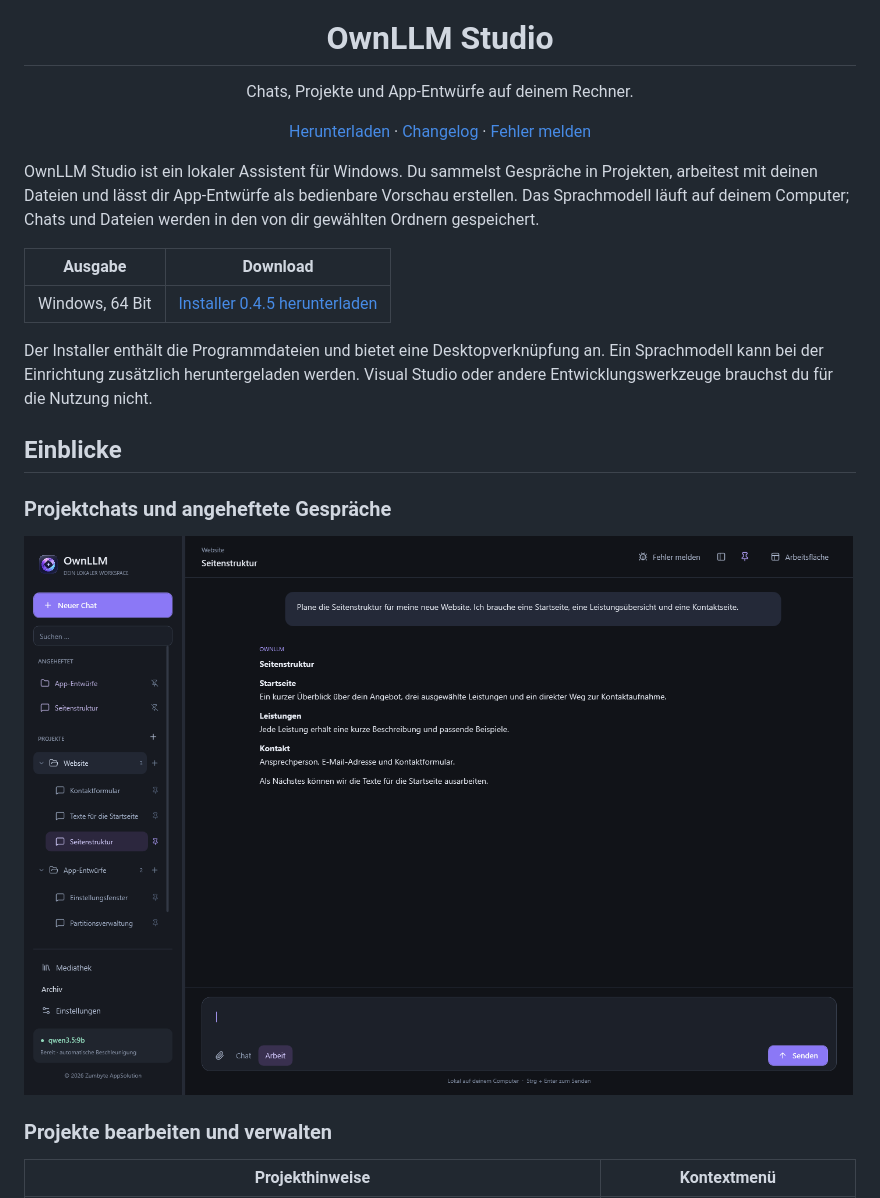
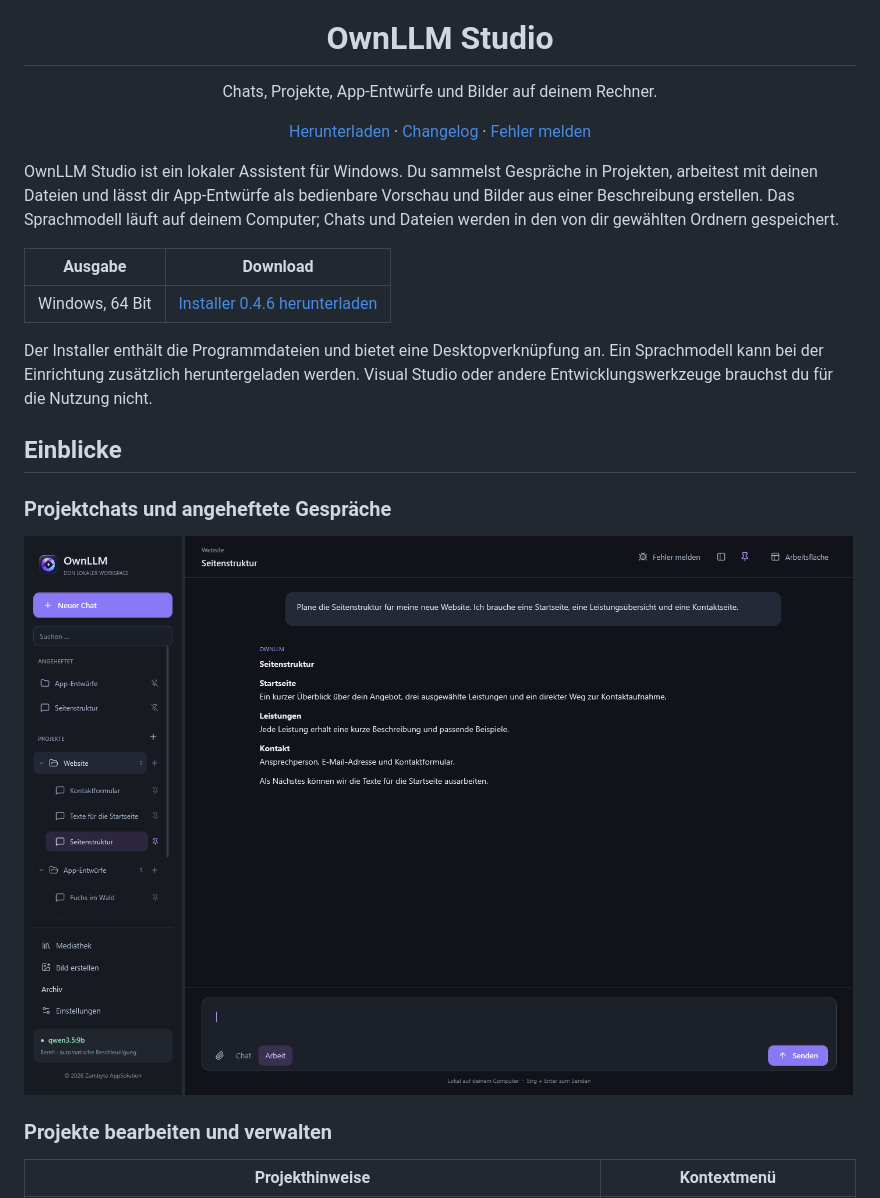
Before and after one commit to ZUMBYTE-AppSolution/ownllm-release, a Markdown page: README.md, the part around one of its changes. GitHub-like rendering; pictures changed too: assets/screenshots/ownllm-workspace.png.

Commit message:
Present OwnLLM Studio 0.4.6 with screenshots and changelog

```diff
--- a/README.md
+++ b/README.md
@@ -1,13 +1,13 @@
 <p align="center"><img src="assets/app-icon.png" width="112" height="112" alt="OwnLLM Studio"></p>
 <h1 align="center">OwnLLM Studio</h1>
-<p align="center">Chats, Projekte und App-Entwürfe auf deinem Rechner.</p>
+<p align="center">Chats, Projekte, App-Entwürfe und Bilder auf deinem Rechner.</p>
 <p align="center"><a href="https://github.com/ZUMBYTE-AppSolution/ownllm-release/releases/latest">Herunterladen</a> · <a href="CHANGELOG.md">Changelog</a> · <a href="https://github.com/ZUMBYTE-AppSolution/ownllm-release/issues">Fehler melden</a></p>
 
-OwnLLM Studio ist ein lokaler Assistent für Windows. Du sammelst Gespräche in Projekten, arbeitest mit deinen Dateien und lässt dir App-Entwürfe als bedienbare Vorschau erstellen. Das Sprachmodell läuft auf deinem Computer; Chats und Dateien werden in den von dir gewählten Ordnern gespeichert.
+OwnLLM Studio ist ein lokaler Assistent für Windows. Du sammelst Gespräche in Projekten, arbeitest mit deinen Dateien und lässt dir App-Entwürfe als bedienbare Vorschau und Bilder aus einer Beschreibung erstellen. Das Sprachmodell läuft auf deinem Computer; Chats und Dateien werden in den von dir gewählten Ordnern gespeichert.
 
 | Ausgabe | Download |
 | --- | --- |
-| Windows, 64 Bit | [Installer 0.4.5 herunterladen](https://github.com/ZUMBYTE-AppSolution/ownllm-release/releases/download/v0.4.5/OwnLLM-Studio-0.4.5-Windows-Setup.exe) |
+| Windows, 64 Bit | [Installer 0.4.6 herunterladen](https://github.com/ZUMBYTE-AppSolution/ownllm-release/releases/download/v0.4.6/OwnLLM-Studio-0.4.6-Windows-Setup.exe) |
 
 Der Installer enthält die Programmdateien und bietet eine Desktopverknüpfung an. Ein Sprachmodell kann bei der Einrichtung zusätzlich heruntergeladen werden. Visual Studio oder andere Entwicklungswerkzeuge brauchst du für die Nutzung nicht.
 
```
Also changed, not shown: other parts of README.md (+11 -9 lines), CHANGELOG.md (+10 -0 lines), assets/screenshots/ownllm-bild-erstellen.png (added), assets/screenshots/ownllm-bilderzeugung.png (added), assets/screenshots/ownllm-bildmodelle.png (added), assets/screenshots/ownllm-fehler-melden.png, assets/screenshots/ownllm-info.png.
